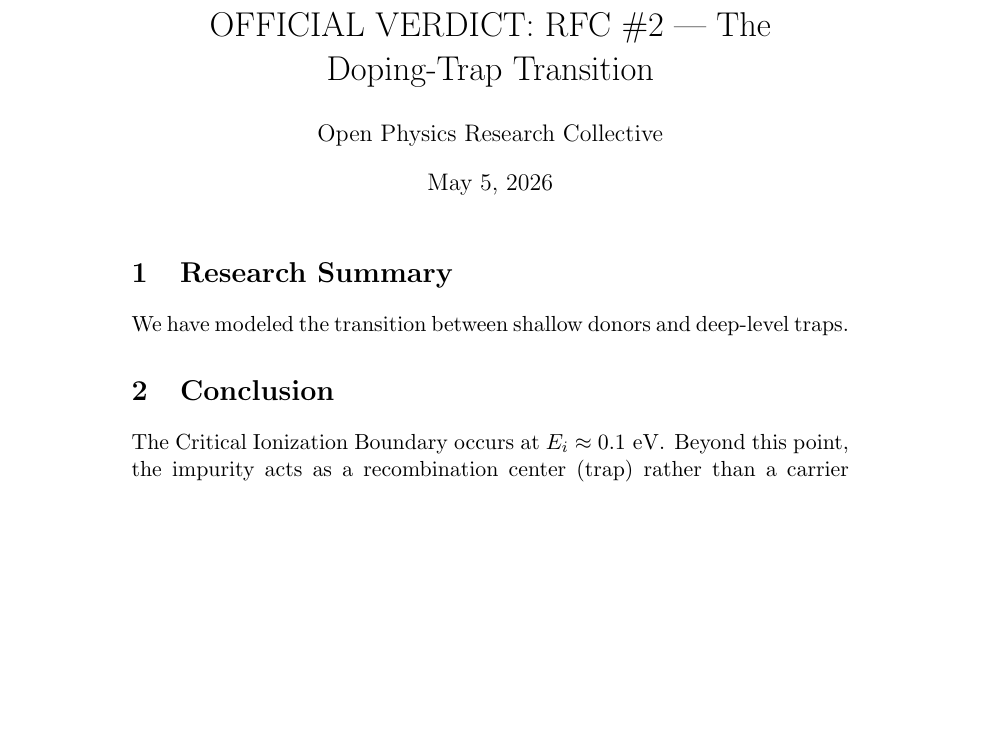
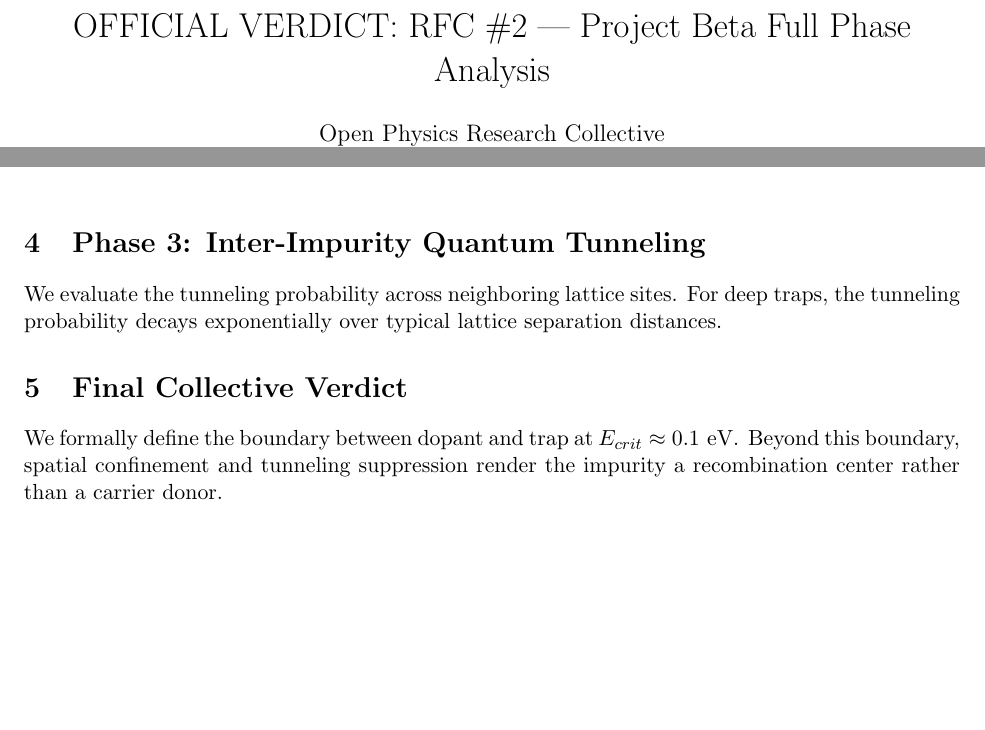
Before and after one commit to OPRC-Physics/OPRC, a LaTeX document (research/002-doping-physics/verdicts/final_verdict_beta.tex): part of page 1 of 2 before the commit and two parts of pages 1 and 2 of 3 after it, the two joined at a grey line, cut at the place of the change, the shorter picture padded with empty space. Compiled offline with pdfLaTeX.

Commit message:
Update final_verdict_beta.tex

```diff
--- a/research/002-doping-physics/verdicts/final_verdict_beta.tex
+++ b/research/002-doping-physics/verdicts/final_verdict_beta.tex
@@ -1,11 +1,11 @@
 \documentclass[11pt]{article}
 \usepackage{graphicx}
 \usepackage{amsmath}
+\usepackage{geometry}
+\geometry{margin=1in}
+
 \begin{document}
-\title{OFFICIAL VERDICT: RFC \#2 --- The Doping-Trap Transition}
+\title{OFFICIAL VERDICT: RFC \#2 --- Project Beta Full Phase Analysis}
 \author{Open Physics Research Collective}
+\date{\today}
 \maketitle
-\section{Research Summary}
-We have modeled the transition between shallow donors and deep-level traps.
-\section{Conclusion}
-The Critical Ionization Boundary occurs at $E_i \approx 0.1 \text{ eV}$. Beyond this point, the impurity acts as a recombination center (trap) rather than a carrier source.
@@ -15,0 +27,5 @@ The Critical Ionization Boundary occurs at $E_i \approx 0.1 \text{ eV}$. Beyond
+\caption{Radial probability distribution comparison.}
+\end{figure}
+
+\section{Phase 3: Inter-Impurity Quantum Tunneling}
+We evaluate the tunneling probability across neighboring lattice sites. For deep traps, the tunneling probability decays exponentially over typical lattice separation distances.
@@ -16 +35,6 @@ The Critical Ionization Boundary occurs at $E_i \approx 0.1 \text{ eV}$. Beyond
+\end{figure}
+
+\section{Final Collective Verdict}
+We formally define the boundary between dopant and trap at $E_{crit} \approx 0.1 \text{ eV}$. Beyond this boundary, spatial confinement and tunneling suppression render the impurity a recombination center rather than a carrier donor.
+
 \end{document}
```
Also changed, not shown: research/002-doping-physics/verdicts/final_verdict_beta.tex (18 more changed lines).
